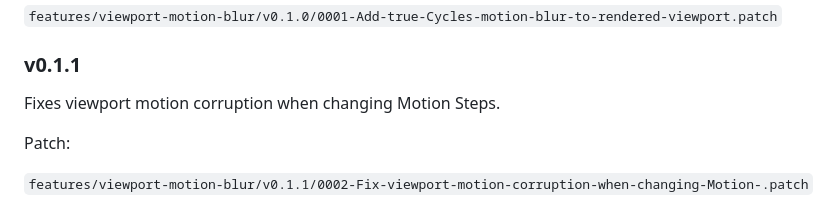
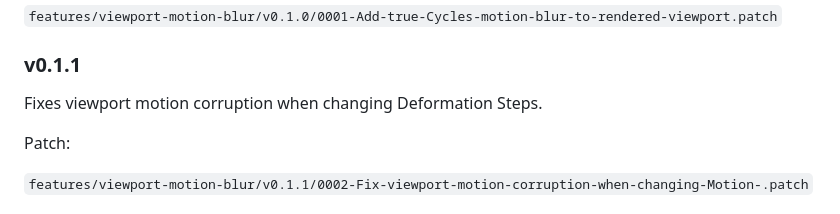
Before and after one commit to BramGunst/cycles-after-hours, a Markdown page: SOURCE.md, the part around the change. Drawn GitHub-style.

```diff
--- a/SOURCE.md
+++ b/SOURCE.md
@@ -60,7 +60,7 @@ Patch:
 
 ### v0.1.1
 
-Fixes viewport motion corruption when changing Motion Steps.
+Fixes viewport motion corruption when changing Deformation Steps.
 
 Patch:
 
```
Also changed, not shown: README.md (+2 -2 lines).
